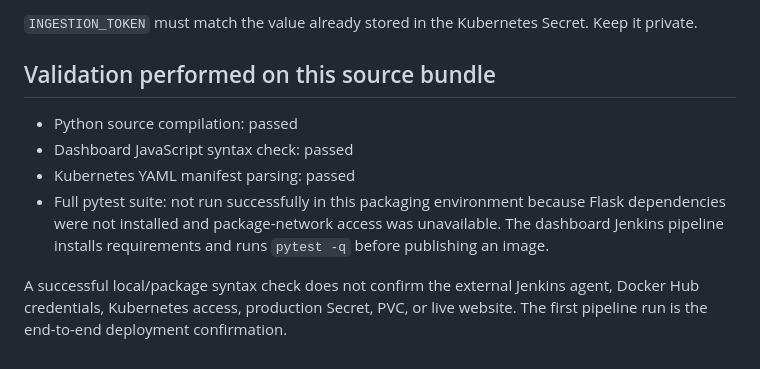
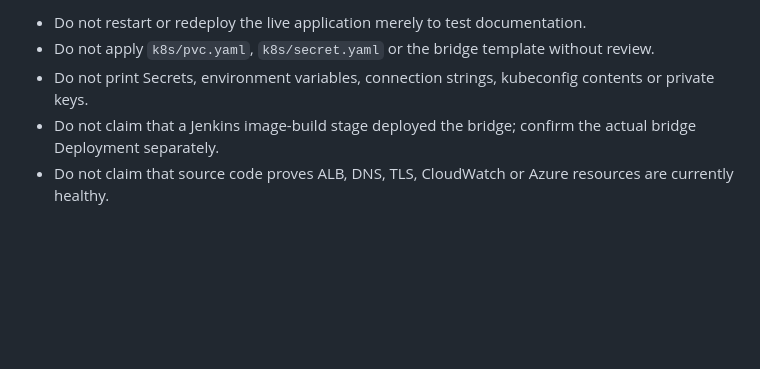
Before and after one commit to nachikulkarni4115-cell/industrial-maintenance-dashboard, a Markdown page: DEPLOYMENT_NOTES.md, the part around one of its changes. Rendered like a GitHub page; blank space fills up the shorter version.

```diff
--- a/DEPLOYMENT_NOTES.md
+++ b/DEPLOYMENT_NOTES.md
@@ -38,11 +56,6 @@ For data to reach the deployed website, configure the laptop simulator to post t
 
-`INGESTION_TOKEN` must match the value already stored in the Kubernetes Secret. Keep it private.
-
-## Validation performed on this source bundle
-
-- Python source compilation: passed
-- Dashboard JavaScript syntax check: passed
-- Kubernetes YAML manifest parsing: passed
-- Full pytest suite: not run successfully in this packaging environment because Flask dependencies were not installed and package-network access was unavailable. The dashboard Jenkins pipeline installs requirements and runs `pytest -q` before publishing an image.
-
-A successful local/package syntax check does not confirm the external Jenkins agent, Docker Hub credentials, Kubernetes access, production Secret, PVC, or live website. The first pipeline run is the end-to-end deployment confirmation.
+- Do not restart or redeploy the live application merely to test documentation.
+- Do not apply `k8s/pvc.yaml`, `k8s/secret.yaml` or the bridge template without review.
+- Do not print Secrets, environment variables, connection strings, kubeconfig contents or private keys.
+- Do not claim that a Jenkins image-build stage deployed the bridge; confirm the actual bridge Deployment separately.
+- Do not claim that source code proves ALB, DNS, TLS, CloudWatch or Azure resources are currently healthy.
```
Also changed, not shown: other parts of DEPLOYMENT_NOTES.md (+44 -26 lines).
